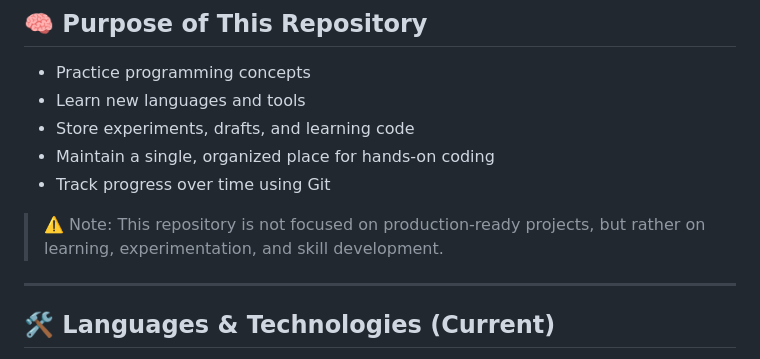
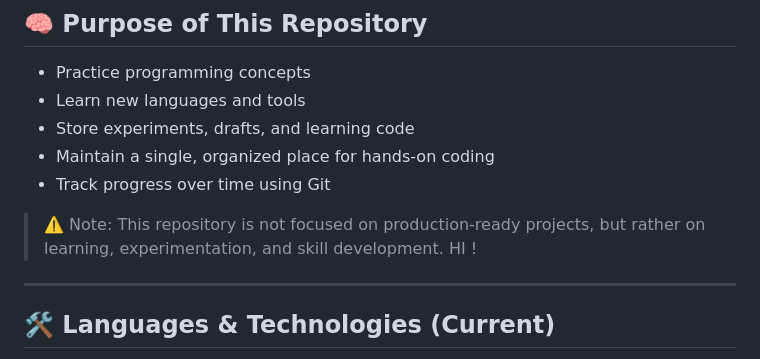
Before and after one commit to AbhiGradient/CODING-PROJECTS, a Markdown page: README.md, the part around the change. Drawn GitHub-style.

Commit message:
Revise note about repository focus in README
Updated note in README to include additional text.

```diff
--- a/README.md
+++ b/README.md
@@ -13,7 +13,7 @@ It is designed to grow continuously as I explore new languages, frameworks, tool
 - Maintain a single, organized place for hands-on coding
 - Track progress over time using Git
 
-> ⚠️ Note: This repository is not focused on production-ready projects, but rather on learning, experimentation, and skill development.
+> ⚠️ Note: This repository is not focused on production-ready projects, but rather on learning, experimentation, and skill development.  HI !
 
 ---
 
```
